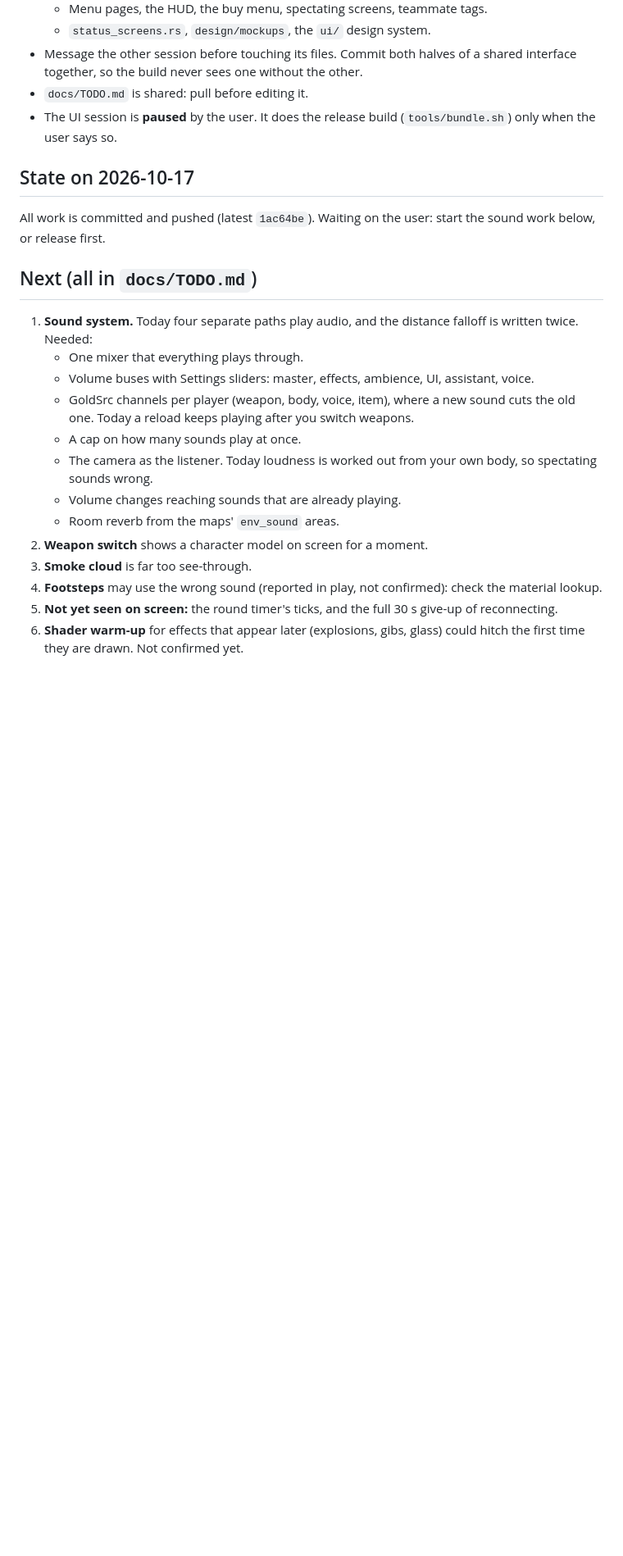
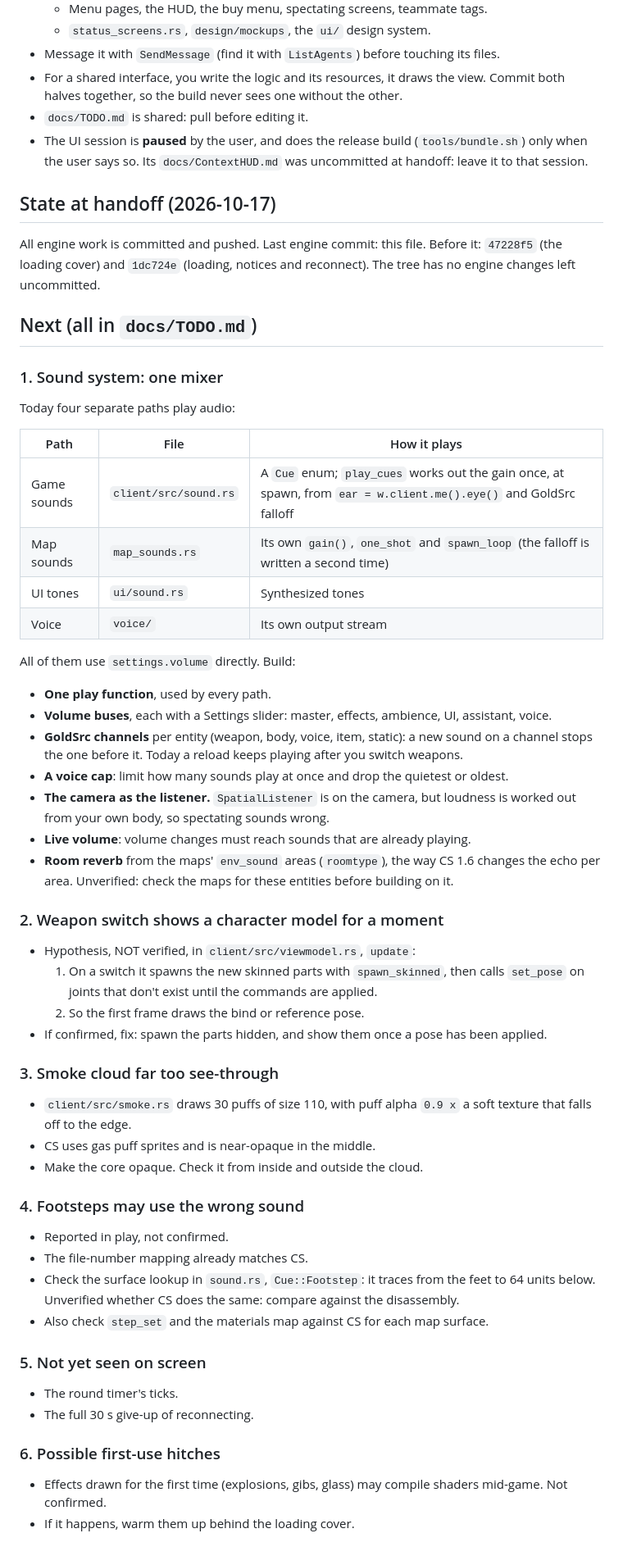
Before and after one commit to anas1412/bootleg16, a Markdown page: docs/Context.md, the part around one of its changes. Shown at 82% size. Rendered like a GitHub page; blank space fills up the shorter version.

Commit message:
docs: Context.md rewritten as an engine handoff (start here, user preferences, rules, fidelity sources, systems, testing hooks, session split, state, next steps with unverified leads marked)

```diff
--- a/docs/Context.md
+++ b/docs/Context.md
@@ -117,34 +148,75 @@ Linux). For now it plays on the CS 1.6 files from your own install. It runs at 1
   - Menu pages, the HUD, the buy menu, spectating screens, teammate tags.
   - `status_screens.rs`, `design/mockups`, the `ui/` design system.
-- Message the other session before touching its files. Commit both halves of a shared
-  interface together, so the build never sees one without the other.
+- Message it with `SendMessage` (find it with `ListAgents`) before touching its files.
+- For a shared interface, you write the logic and its resources, it draws the view. Commit
+  both halves together, so the build never sees one without the other.
 - `docs/TODO.md` is shared: pull before editing it.
-- The UI session is **paused** by the user. It does the release build (`tools/bundle.sh`)
-  only when the user says so.
+- The UI session is **paused** by the user, and does the release build (`tools/bundle.sh`)
+  only when the user says so. Its `docs/ContextHUD.md` was uncommitted at handoff: leave it
+  to that session.
 
-## State on 2026-10-17
+## State at handoff (2026-10-17)
 
-All work is committed and pushed (latest `1ac64be`). Waiting on the user: start the sound
-work below, or release first.
+All engine work is committed and pushed. Last engine commit: this file. Before it:
+`47228f5` (the loading cover) and `1dc724e` (loading, notices and reconnect). The tree has no
+engine changes left uncommitted.
 
 ## Next (all in `docs/TODO.md`)
 
-1. **Sound system.** Today four separate paths play audio, and the distance falloff is
-   written twice. Needed:
-   - One mixer that everything plays through.
-   - Volume buses with Settings sliders: master, effects, ambience, UI, assistant, voice.
-   - GoldSrc channels per player (weapon, body, voice, item), where a new sound cuts the old
-     one. Today a reload keeps playing after you switch weapons.
-   - A cap on how many sounds play at once.
-   - The camera as the listener. Today loudness is worked out from your own body, so
-     spectating sounds wrong.
-   - Volume changes reaching sounds that are already playing.
-   - Room reverb from the maps' `env_sound` areas.
-2. **Weapon switch** shows a character model on screen for a moment.
-3. **Smoke cloud** is far too see-through.
-4. **Footsteps** may use the wrong sound (reported in play, not confirmed): check the
-   material lookup.
-5. **Not yet seen on screen:** the round timer's ticks, and the full 30 s give-up of
-   reconnecting.
-6. **Shader warm-up** for effects that appear later (explosions, gibs, glass) could hitch
-   the first time they are drawn. Not confirmed yet.
+### 1. Sound system: one mixer
+
+Today four separate paths play audio:
+
+| Path | File | How it plays |
+|---|---|---|
+| Game sounds | `client/src/sound.rs` | A `Cue` enum; `play_cues` works out the gain once, at spawn, from `ear = w.client.me().eye()` and GoldSrc falloff |
+| Map sounds | `map_sounds.rs` | Its own `gain()`, `one_shot` and `spawn_loop` (the falloff is written a second time) |
+| UI tones | `ui/sound.rs` | Synthesized tones |
+| Voice | `voice/` | Its own output stream |
+
+All of them use `settings.volume` directly. Build:
+- **One play function**, used by every path.
+- **Volume buses**, each with a Settings slider: master, effects, ambience, UI, assistant,
+  voice.
+- **GoldSrc channels** per entity (weapon, body, voice, item, static): a new sound on a
+  channel stops the one before it. Today a reload keeps playing after you switch weapons.
+- **A voice cap**: limit how many sounds play at once and drop the quietest or oldest.
+- **The camera as the listener.** `SpatialListener` is on the camera, but loudness is worked
+  out from your own body, so spectating sounds wrong.
+- **Live volume**: volume changes must reach sounds that are already playing.
+- **Room reverb** from the maps' `env_sound` areas (`roomtype`), the way CS 1.6 changes the
+  echo per area. Unverified: check the maps for these entities before building on it.
+
+### 2. Weapon switch shows a character model for a moment
+
+- Hypothesis, NOT verified, in `client/src/viewmodel.rs`, `update`:
+  1. On a switch it spawns the new skinned parts with `spawn_skinned`, then calls
+     `set_pose` on joints that don't exist until the commands are applied.
+  2. So the first frame draws the bind or reference pose.
+- If confirmed, fix: spawn the parts hidden, and show them once a pose has been applied.
+
+### 3. Smoke cloud far too see-through
+
+- `client/src/smoke.rs` draws 30 puffs of size 110, with puff alpha `0.9 x` a soft texture
+  that falls off to the edge.
+- CS uses gas puff sprites and is near-opaque in the middle.
+- Make the core opaque. Check it from inside and outside the cloud.
+
+### 4. Footsteps may use the wrong sound
+
+- Reported in play, not confirmed.
+- The file-number mapping already matches CS.
+- Check the surface lookup in `sound.rs`, `Cue::Footstep`: it traces from the feet to 64
+  units below. Unverified whether CS does the same: compare against the disassembly.
+- Also check `step_set` and the materials map against CS for each map surface.
+
+### 5. Not yet seen on screen
+
+- The round timer's ticks.
+- The full 30 s give-up of reconnecting.
+
+### 6. Possible first-use hitches
+
+- Effects drawn for the first time (explosions, gibs, glass) may compile shaders mid-game.
+  Not confirmed.
+- If it happens, warm them up behind the loading cover.
```
Also changed, not shown: other parts of docs/Context.md (+56 -25 lines).
